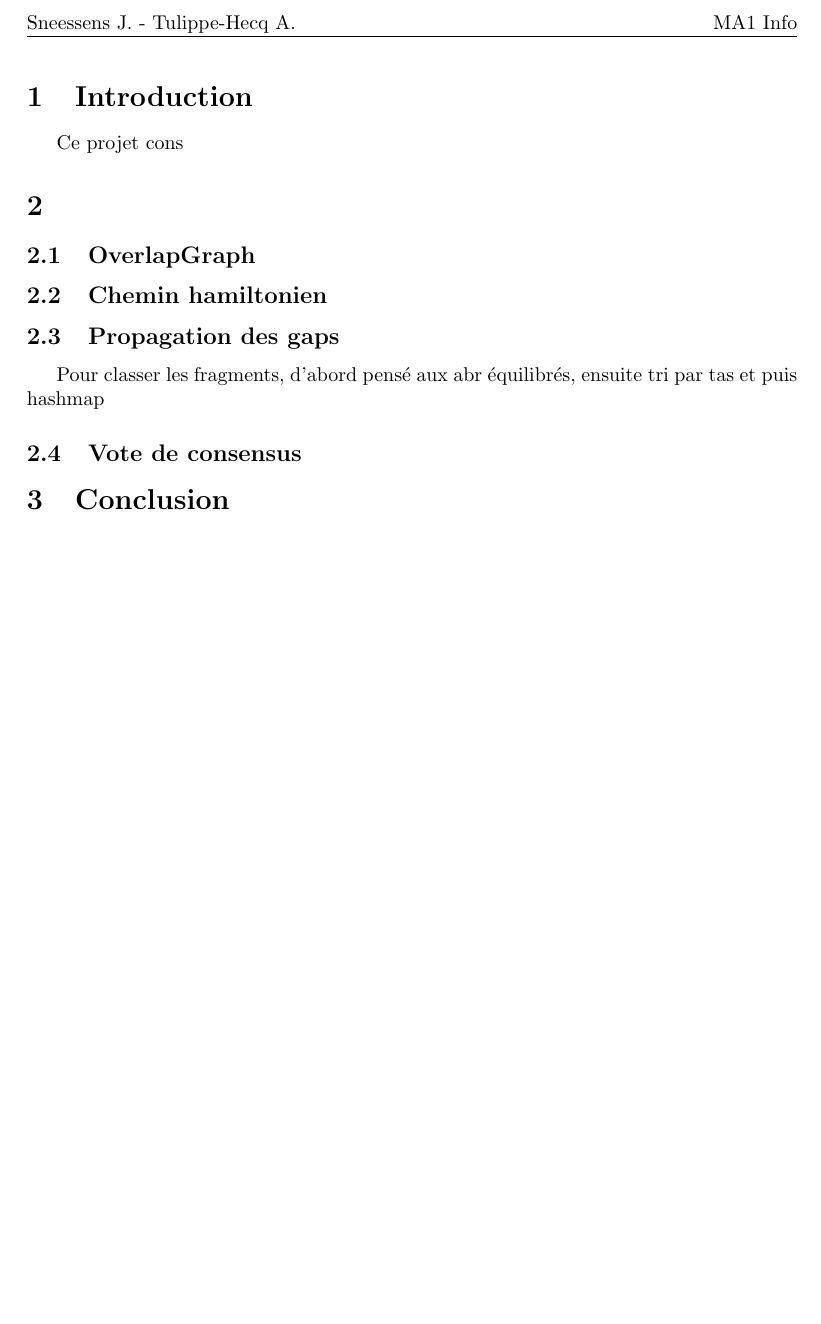
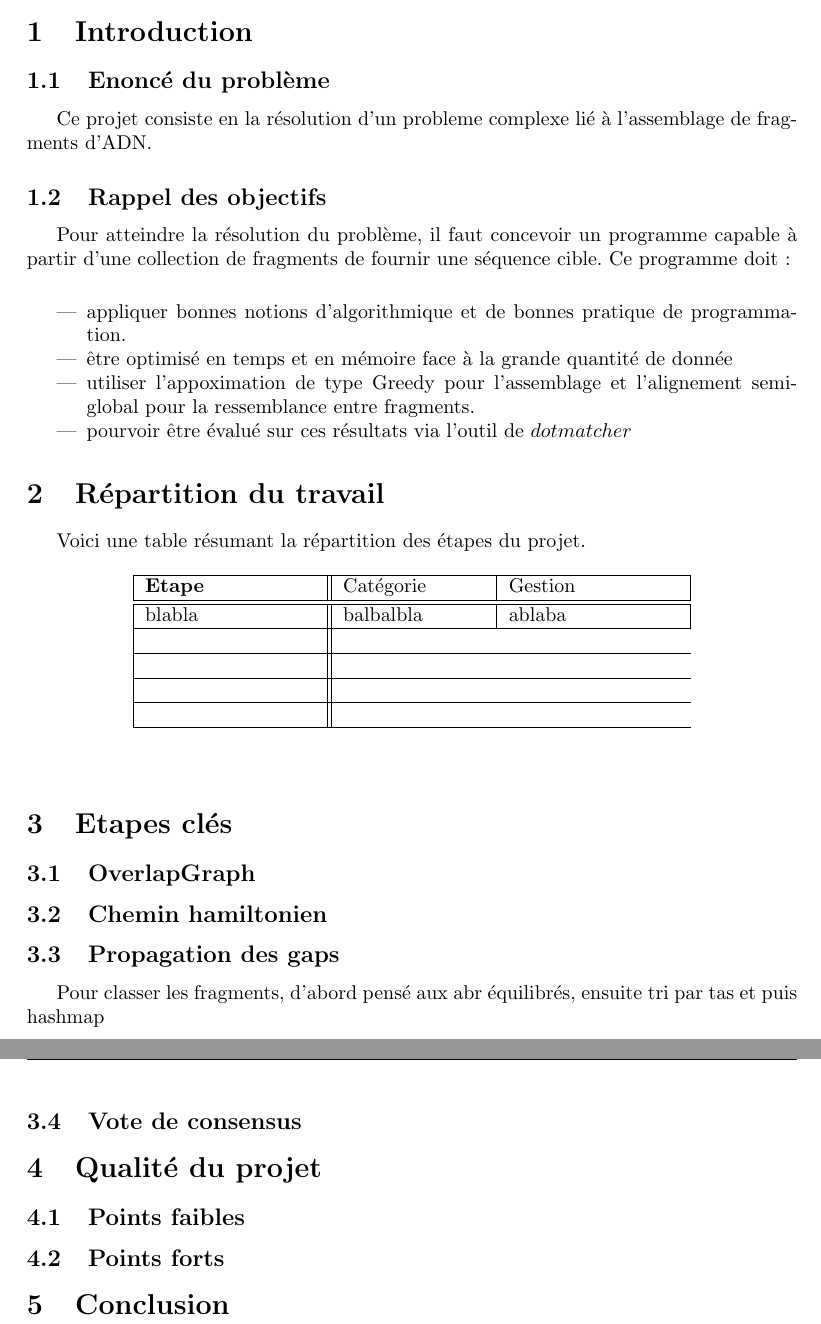
Before and after one commit to Sujet17/ProjetBioInfo, a LaTeX document (Rapport/rapport.tex): part of page 2 of 2 before the commit and two parts of pages 2 and 3 of 3 after it, the two joined at a grey line, cut at the place of the change, the shorter picture padded with empty space. Compiled offline with pdfLaTeX.

Commit message:
Rapport (1e partie)
introduction et squelette

```diff
--- a/Rapport/rapport.tex
+++ b/Rapport/rapport.tex
@@ -37,10 +36,46 @@ Faculté des Sciences, Université de Mons}
 
 \section{Introduction}
 
-Ce projet cons
+\subsection{Enoncé du problème}
 
-\section{}
+Ce projet consiste en la résolution d'un probleme complexe lié à l'assemblage de fragments d'ADN.
 
+\subsection{Rappel des objectifs}
+
+Pour atteindre la résolution du problème, il faut concevoir un programme capable  à partir d'une collection de fragments de fournir une séquence cible. Ce programme doit :
+\vspace{0.5cm}
+\begin{itemize}
+\item appliquer bonnes notions d'algorithmique et de bonnes pratique de programmation.
+\item être optimisé en temps et en mémoire face à la grande quantité de donnée
+\item utiliser l'appoximation de type Greedy pour l'assemblage et l'alignement semi-global pour la ressemblance entre fragments.
+\item pourvoir être évalué sur ces résultats via l'outil de $dotmatcher$
+\end{itemize}
+
+\section{Répartition du travail}
+
+Voici une table résumant la répartition des étapes du projet.
+
+\begin{table}[!htbp]
+\begin{center}
+\begin{tabular}{|p{3cm}||p{2.5cm}|p{3cm}|}
+\hline
+\textbf{Etape} & Catégorie & Gestion\\
+\hline\hline
+blabla & balbalbla & ablaba\\
+\hline
+\\
+\hline
+\\
+\hline
+\\
+\hline
+\\
+\hline
+\end{tabular}
+\end{center}
+\end{table}
+
+\section{Etapes clés}
 
 \subsection{OverlapGraph}
 
@@ -52,6 +87,12 @@ Pour classer les fragments, d'abord pensé aux abr équilibrés, ensuite tri par
 
 \subsection{Vote de consensus}
 
+\section{Qualité du projet}
+
+\subsection{Points faibles}
+
+\subsection{Points forts}
+
 \section{Conclusion}
 
 
```
Also changed, not shown: Rapport/rapport.tex (11 more changed lines), 1 other file.
